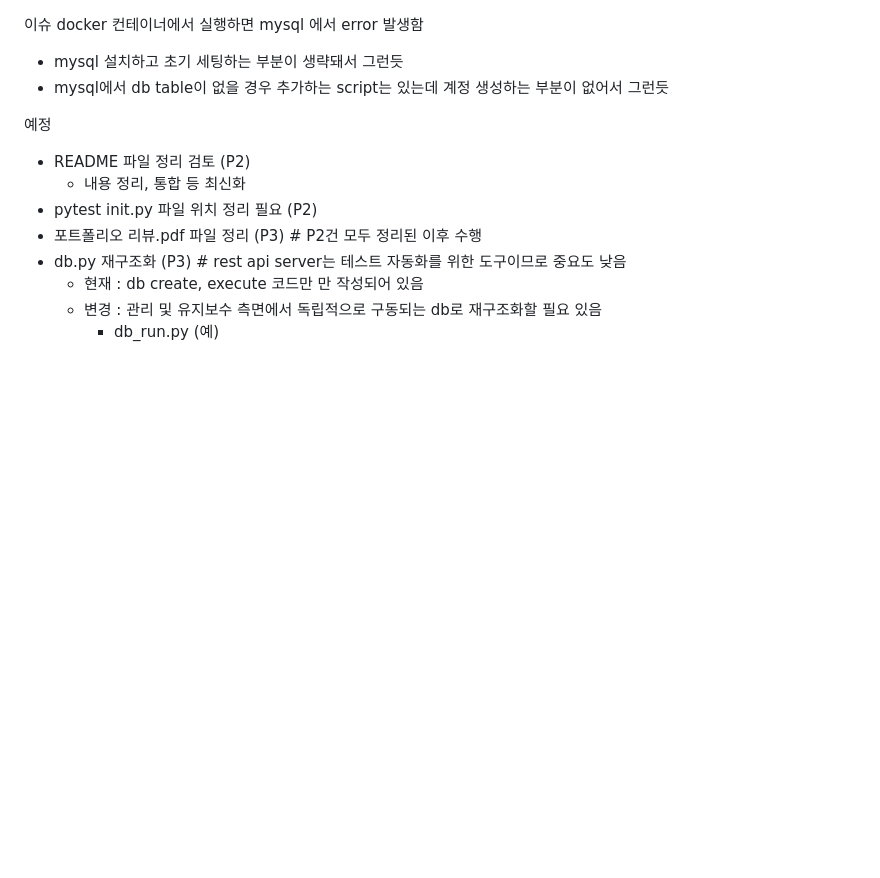
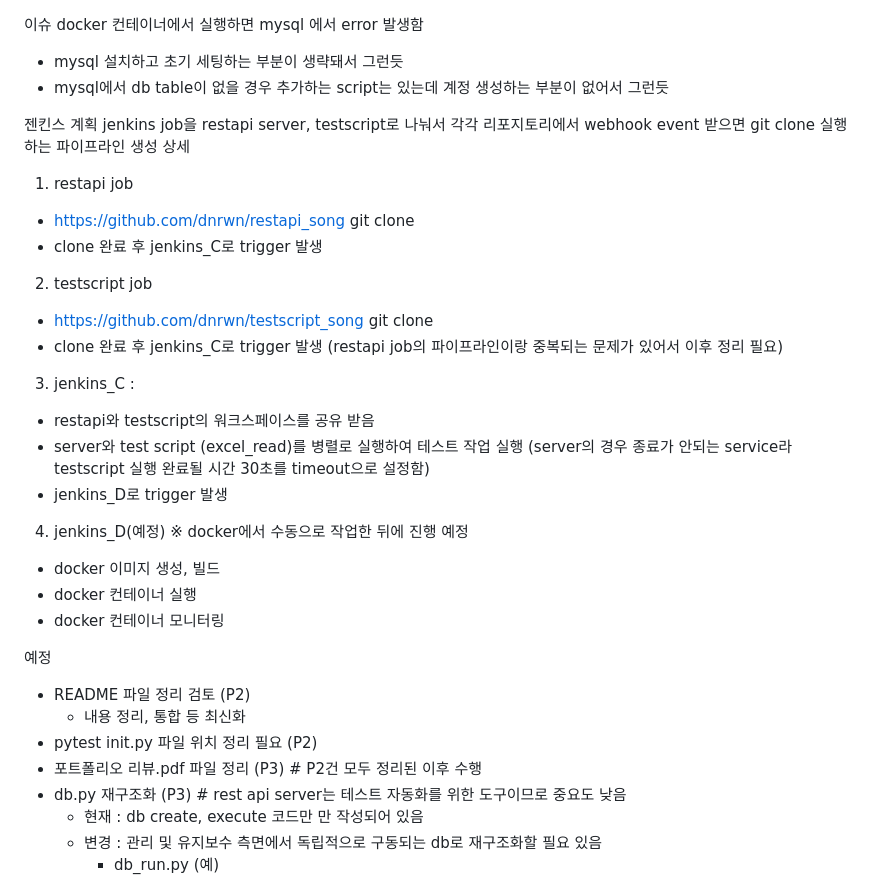
Before and after one commit to dnrwn/restapi_song, a Markdown page: README.md, the part around the change. GitHub-like rendering; blank space fills up the shorter version.

```diff
--- a/README.md
+++ b/README.md
@@ -2,6 +2,26 @@
 docker 컨테이너에서 실행하면 mysql 에서 error 발생함
 - mysql 설치하고 초기 세팅하는 부분이 생략돼서 그런듯
 - mysql에서 db table이 없을 경우 추가하는 script는 있는데 계정 생성하는 부분이 없어서 그런듯
+
+젠킨스 계획
+jenkins job을 restapi server, testscript로 나눠서
+각각 리포지토리에서 webhook event 받으면 git clone 실행하는 파이프라인 생성
+상세
+1. restapi job
+- https://github.com/dnrwn/restapi_song git clone
+- clone 완료 후 jenkins_C로 trigger 발생
+2. testscript job
+- https://github.com/dnrwn/testscript_song git clone
+- clone 완료 후 jenkins_C로 trigger 발생 (restapi job의 파이프라인이랑 중복되는 문제가 있어서 이후 정리 필요)
+3. jenkins_C :
+- restapi와 testscript의 워크스페이스를 공유 받음
+- server와 test script (excel_read)를 병렬로 실행하여 테스트 작업 실행 (server의 경우 종료가 안되는 service라 testscript 실행 완료될 시간 30초를 timeout으로 설정함)
+- jenkins_D로 trigger 발생
+4. jenkins_D(예정)
+※ docker에서 수동으로 작업한 뒤에 진행 예정
+- docker 이미지 생성, 빌드
+- docker 컨테이너 실행
+- docker 컨테이너 모니터링
 
 
 예정
```
